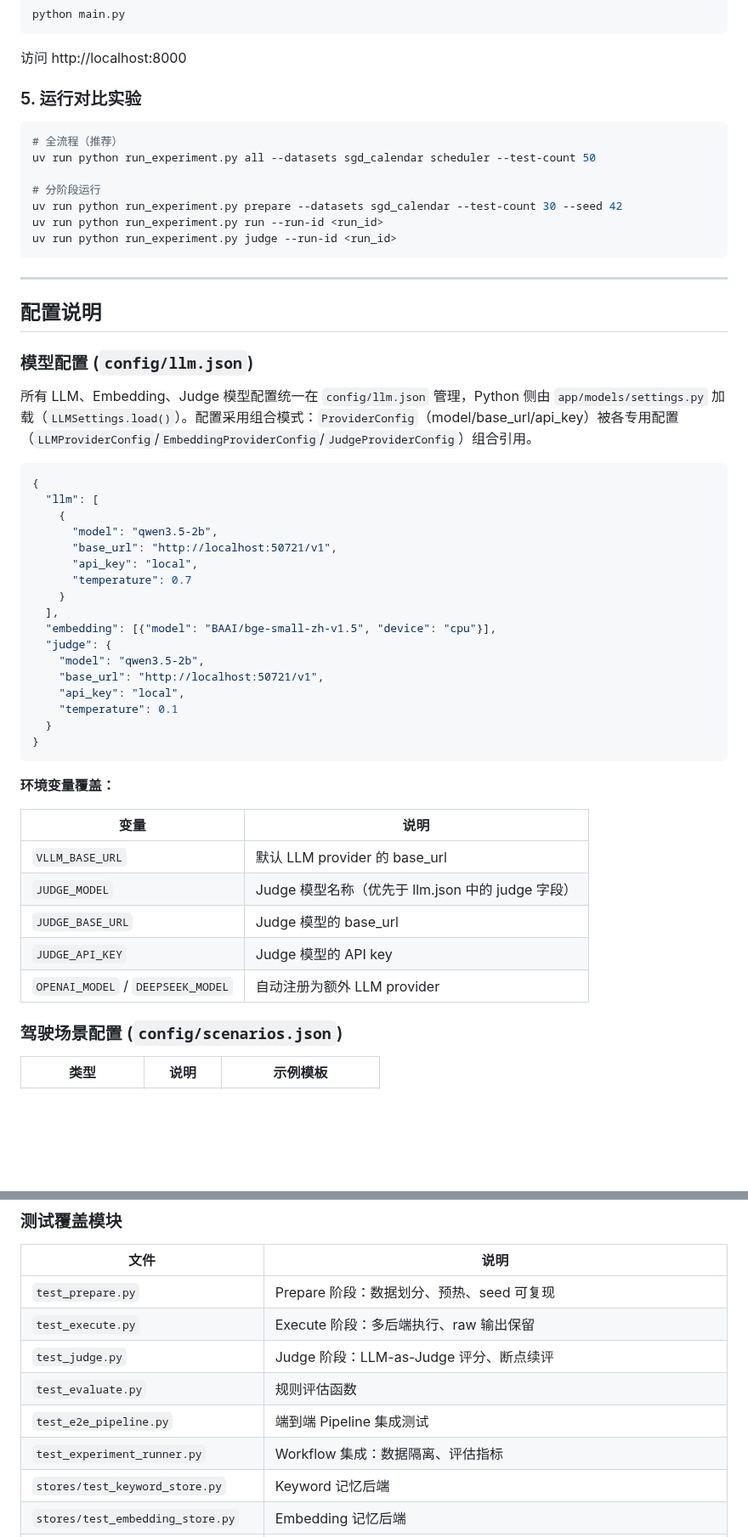
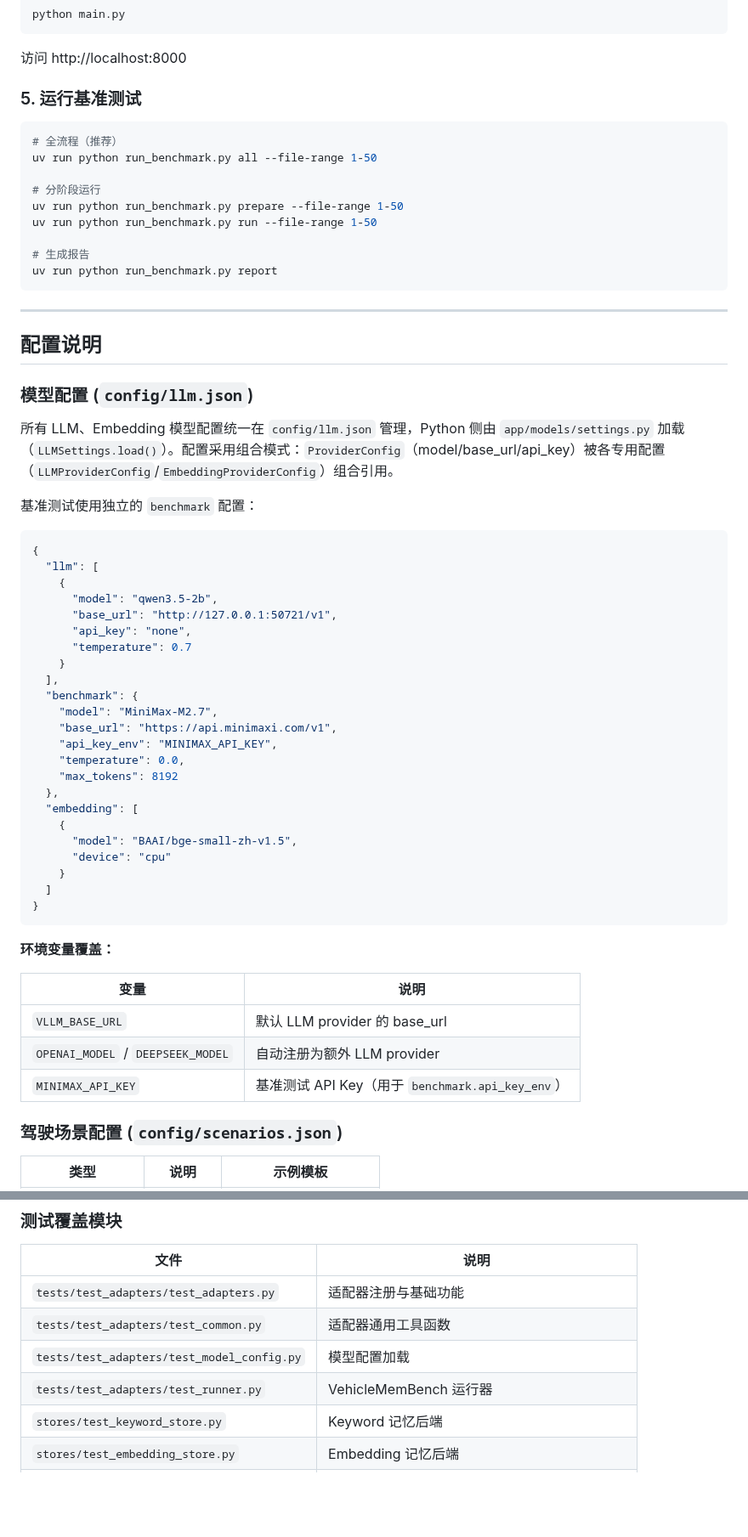
Before and after one commit to MiyakoMeow/DrivePal, a Markdown page: README.md, 2 parts joined by grey strips. Shown at 85% size. GitHub-like rendering; blank space fills up the shorter version.

Commit message:
docs: README

````diff
--- a/README.md
+++ b/README.md
@@ -383,16 +374,18 @@ python main.py
 
 访问 http://localhost:8000
 
-### 5. 运行对比实验
+### 5. 运行基准测试
 
 ```bash
 # 全流程（推荐）
-uv run python run_experiment.py all --datasets sgd_calendar scheduler --test-count 50
+uv run python run_benchmark.py all --file-range 1-50
 
 # 分阶段运行
-uv run python run_experiment.py prepare --datasets sgd_calendar --test-count 30 --seed 42
-uv run python run_experiment.py run --run-id <run_id>
-uv run python run_experiment.py judge --run-id <run_id>
+uv run python run_benchmark.py prepare --file-range 1-50
+uv run python run_benchmark.py run --file-range 1-50
+
+# 生成报告
+uv run python run_benchmark.py report
 ```
 
 ---
@@ -401,25 +394,33 @@ uv run python run_experiment.py judge --run-id <run_id>
 
 ### 模型配置 (`config/llm.json`)
 
-所有 LLM、Embedding、Judge 模型配置统一在 `config/llm.json` 管理，Python 侧由 `app/models/settings.py` 加载（`LLMSettings.load()`）。配置采用组合模式：`ProviderConfig`（model/base_url/api_key）被各专用配置（`LLMProviderConfig`/`EmbeddingProviderConfig`/`JudgeProviderConfig`）组合引用。
+所有 LLM、Embedding 模型配置统一在 `config/llm.json` 管理，Python 侧由 `app/models/settings.py` 加载（`LLMSettings.load()`）。配置采用组合模式：`ProviderConfig`（model/base_url/api_key）被各专用配置（`LLMProviderConfig`/`EmbeddingProviderConfig`）组合引用。
+
+基准测试使用独立的 `benchmark` 配置：
 
 ```json
 {
   "llm": [
     {
       "model": "qwen3.5-2b",
-      "base_url": "http://localhost:50721/v1",
-      "api_key": "local",
+      "base_url": "http://127.0.0.1:50721/v1",
+      "api_key": "none",
       "temperature": 0.7
     }
   ],
-  "embedding": [{"model": "BAAI/bge-small-zh-v1.5", "device": "cpu"}],
-  "judge": {
-    "model": "qwen3.5-2b",
-    "base_url": "http://localhost:50721/v1",
-    "api_key": "local",
-    "temperature": 0.1
-  }
+  "benchmark": {
+    "model": "MiniMax-M2.7",
+    "base_url": "https://api.minimaxi.com/v1",
+    "api_key_env": "MINIMAX_API_KEY",
+    "temperature": 0.0,
+    "max_tokens": 8192
+  },
+  "embedding": [
+    {
+      "model": "BAAI/bge-small-zh-v1.5",
+      "device": "cpu"
+    }
+  ]
 }
 ```
 
@@ -428,10 +429,8 @@ uv run python run_experiment.py judge --run-id <run_id>
 | 变量 | 说明 |
 |------|------|
 | `VLLM_BASE_URL` | 默认 LLM provider 的 base_url |
-| `JUDGE_MODEL` | Judge 模型名称（优先于 llm.json 中的 judge 字段） |
-| `JUDGE_BASE_URL` | Judge 模型的 base_url |
-| `JUDGE_API_KEY` | Judge 模型的 API key |
 | `OPENAI_MODEL` / `DEEPSEEK_MODEL` | 自动注册为额外 LLM provider |
+| `MINIMAX_API_KEY` |基准测试 API Key（用于 `benchmark.api_key_env`） |
 
 ### 驾驶场景配置 (`config/scenarios.json`)
 
@@ -497,12 +496,10 @@ uv run pytest tests/ -v
 
 | 文件 | 说明 |
 |------|------|
-| `test_prepare.py` | Prepare 阶段：数据划分、预热、seed 可复现 |
-| `test_execute.py` | Execute 阶段：多后端执行、raw 输出保留 |
-| `test_judge.py` | Judge 阶段：LLM-as-Judge 评分、断点续评 |
-| `test_evaluate.py` | 规则评估函数 |
-| `test_e2e_pipeline.py` | 端到端 Pipeline 集成测试 |
-| `test_experiment_runner.py` | Workflow 集成：数据隔离、评估指标 |
+| `tests/test_adapters/test_adapters.py` | 适配器注册与基础功能 |
+| `tests/test_adapters/test_common.py` | 适配器通用工具函数 |
+| `tests/test_adapters/test_model_config.py` | 模型配置加载 |
+| `tests/test_adapters/test_runner.py` | VehicleMemBench 运行器 |
 | `stores/test_keyword_store.py` | Keyword 记忆后端 |
 | `stores/test_embedding_store.py` | Embedding 记忆后端 |
 | `stores/test_llm_store.py` | LLM 记忆后端 |
````
Also changed, not shown: other parts of README.md (+83 -94 lines).
